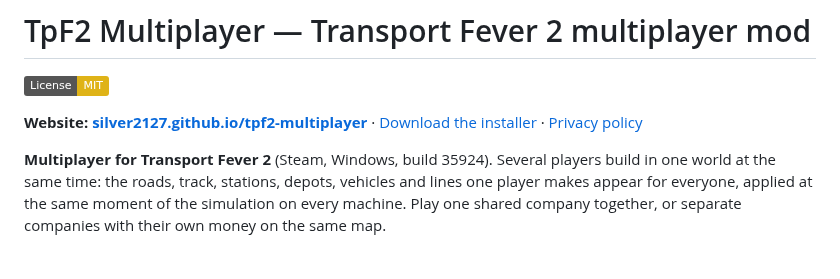
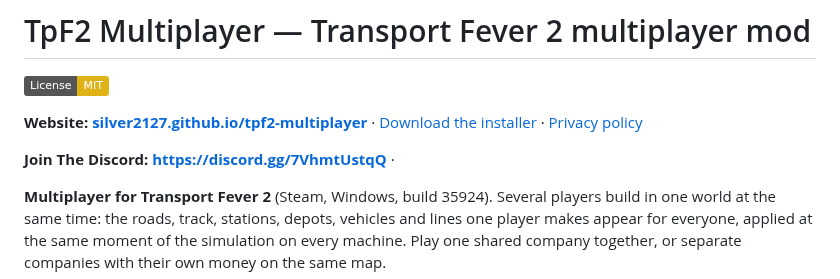
Before and after one commit to silver2127/tpf2-multiplayer, a Markdown page: README.md, the part around the change. Drawn GitHub-style; badges without logos; blank space fills up the shorter version.

```diff
--- a/README.md
+++ b/README.md
@@ -5,6 +5,8 @@
 **Website: [silver2127.github.io/tpf2-multiplayer](https://silver2127.github.io/tpf2-multiplayer/)** ·
 [Download the installer](https://github.com/silver2127/tpf2-multiplayer/releases/latest/download/TpF2Multiplayer.msi) ·
 [Privacy policy](https://silver2127.github.io/tpf2-multiplayer/privacy.html)
+
+**Join The Discord: [https://discord.gg/7VhmtUstqQ](https://discord.gg/7VhmtUstqQ)** ·
 
 **Multiplayer for Transport Fever 2** (Steam, Windows, build 35924). Several players build in one
 world at the same time: the roads, track, stations, depots, vehicles and lines one player makes
```
